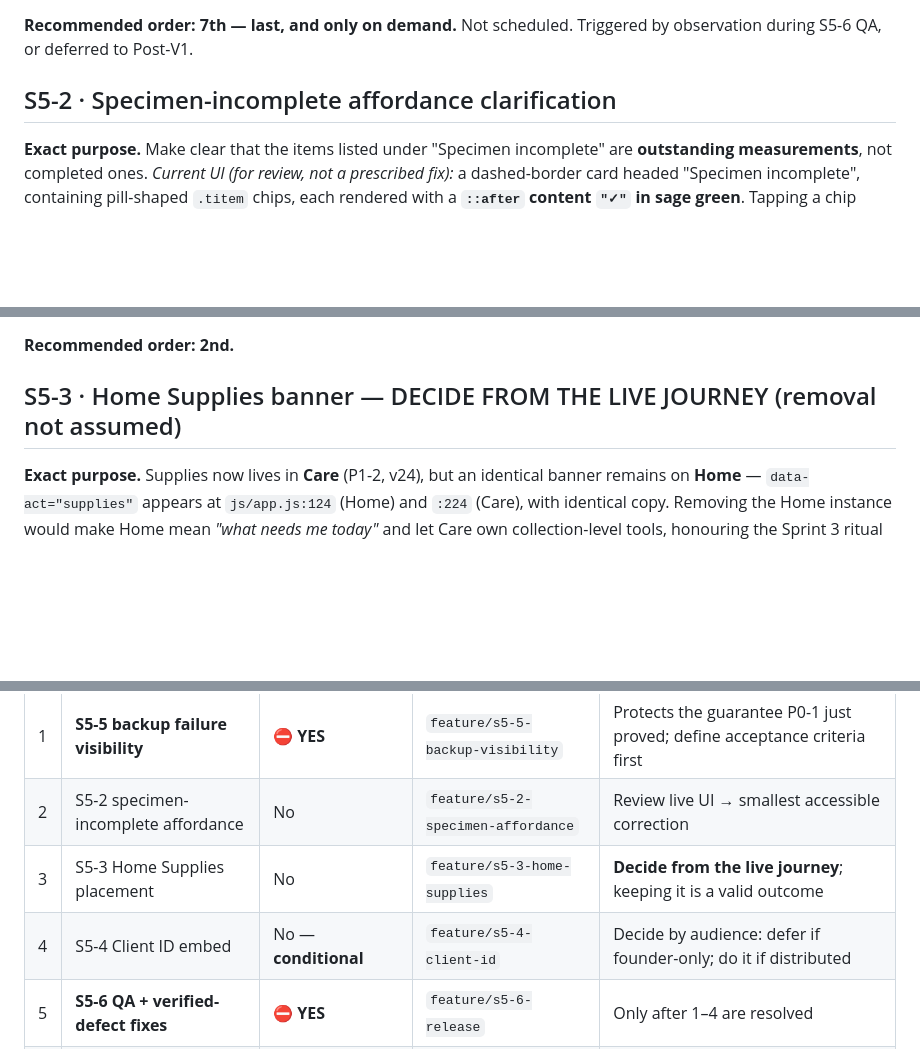
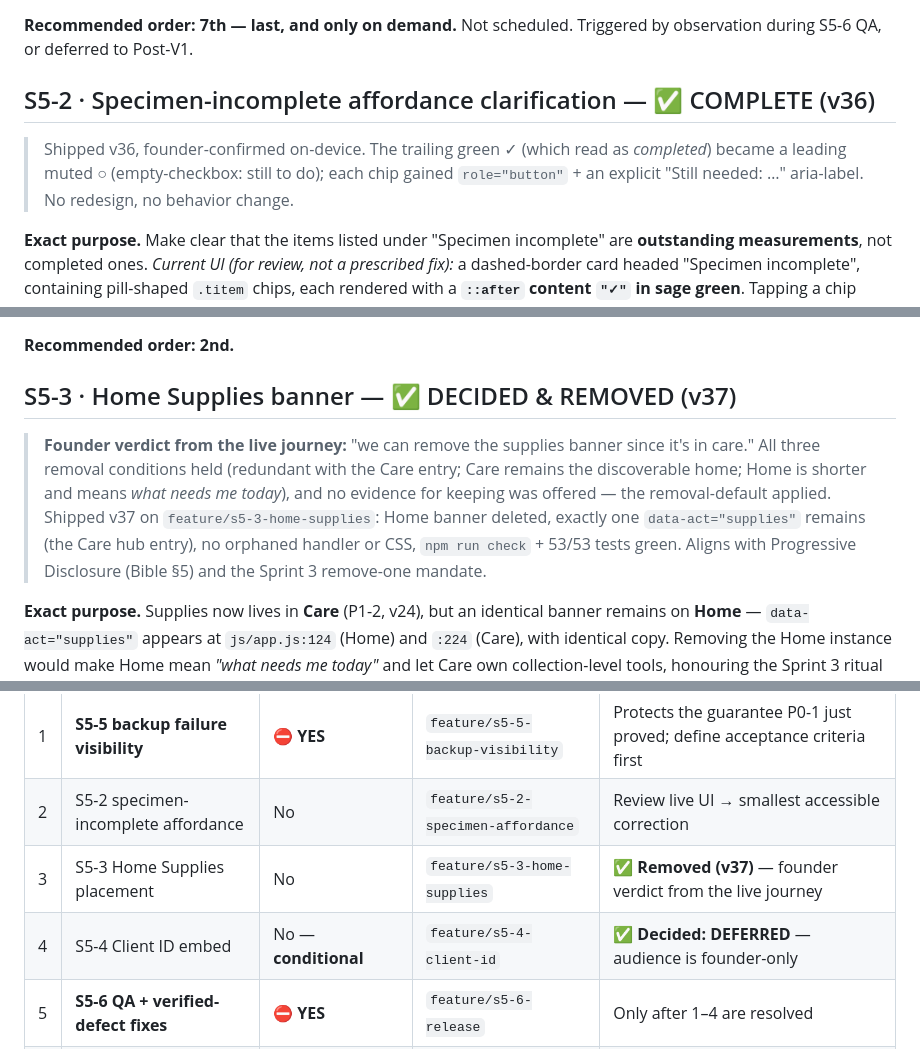
Before and after one commit to dbritt07-oss/houseplant-system, a Markdown page: docs/Sprint-5-Plan.md, 3 parts joined by grey strips. GitHub-like rendering; blank space fills up the shorter version.

Commit message:
Docs: close S5-2 (v36 verified), S5-3 (removed, v37), S5-4 (decided: deferred) in the Sprint 5 plan; capture Care-buttons idea; log exit-friction QA item
- Sprint-5-Plan: S5-2 marked complete (founder-verified on-device); S5-3 marked
  decided & removed per the founder's live-journey verdict (removal-default held);
  S5-4 executed as a decision — DEFERRED per its own conditional table (audience
  is founder-only). Order table updated to match.
- POST-V1-IDEAS: Care hub grows entry buttons for future workflows (founder idea,
  fits add-modes-not-pages + Progressive Disclosure).
- BACKLOG: S5-6 QA item — evaluate exit-from-plant friction (smallest correction
  only, no redesign).

Implementation assisted by Claude.

```diff
--- a/docs/Sprint-5-Plan.md
+++ b/docs/Sprint-5-Plan.md
@@ -34,7 +34,9 @@
 
 **Recommended order: 7th — last, and only on demand.** Not scheduled. Triggered by observation during S5-6 QA, or deferred to Post-V1.
 
-## S5-2 · Specimen-incomplete affordance clarification
+## S5-2 · Specimen-incomplete affordance clarification — ✅ COMPLETE (v36)
+
+> Shipped v36, founder-confirmed on-device. The trailing green ✓ (which read as *completed*) became a leading muted ○ (empty-checkbox: still to do); each chip gained `role="button"` + an explicit "Still needed: …" aria-label. No redesign, no behavior change.
 
 **Exact purpose.** Make clear that the items listed under "Specimen incomplete" are **outstanding measurements**, not completed ones. *Current UI (for review, not a prescribed fix):* a dashed-border card headed "Specimen incomplete", containing pill-shaped `.titem` chips, each rendered with a **`::after` content `"✓"` in sage green**. Tapping a chip removes it (`data-act="todone"`). The green check reads as *done* while the chip in fact means *still needed*.
 
@@ -50,7 +52,9 @@
 
 **Recommended order: 2nd.**
 
-## S5-3 · Home Supplies banner — DECIDE FROM THE LIVE JOURNEY (removal not assumed)
+## S5-3 · Home Supplies banner — ✅ DECIDED & REMOVED (v37)
+
+> **Founder verdict from the live journey:** "we can remove the supplies banner since it's in care." All three removal conditions held (redundant with the Care entry; Care remains the discoverable home; Home is shorter and means *what needs me today*), and no evidence for keeping was offered — the removal-default applied. Shipped v37 on `feature/s5-3-home-supplies`: Home banner deleted, exactly one `data-act="supplies"` remains (the Care hub entry), no orphaned handler or CSS, `npm run check` + 53/53 tests green. Aligns with Progressive Disclosure (Bible §5) and the Sprint 3 remove-one mandate.
 
 **Exact purpose.** Supplies now lives in **Care** (P1-2, v24), but an identical banner remains on **Home** — `data-act="supplies"` appears at `js/app.js:124` (Home) and `:224` (Care), with identical copy. Removing the Home instance would make Home mean *"what needs me today"* and let Care own collection-level tools, honouring the Sprint 3 ritual mandate that complexity only goes down.
 
@@ -156,8 +162,8 @@
 |---|---|---|---|---|
 | 1 | **S5-5 backup failure visibility** | ⛔ **YES** | `feature/s5-5-backup-visibility` | Protects the guarantee P0-1 just proved; define acceptance criteria first |
 | 2 | S5-2 specimen-incomplete affordance | No | `feature/s5-2-specimen-affordance` | Review live UI → smallest accessible correction |
-| 3 | S5-3 Home Supplies placement | No | `feature/s5-3-home-supplies` | **Decide from the live journey**; keeping it is a valid outcome |
-| 4 | S5-4 Client ID embed | No — **conditional** | `feature/s5-4-client-id` | Decide by audience: defer if founder-only; do it if distributed |
+| 3 | S5-3 Home Supplies placement | No | `feature/s5-3-home-supplies` | ✅ **Removed (v37)** — founder verdict from the live journey |
+| 4 | S5-4 Client ID embed | No — **conditional** | `feature/s5-4-client-id` | ✅ **Decided: DEFERRED** — audience is founder-only |
 | 5 | **S5-6 QA + verified-defect fixes** | ⛔ **YES** | `feature/s5-6-release` | Only after 1–4 are resolved |
 | 6 | **S5-6 release prep + tag `v1.0.0`** | ⛔ **YES** | (same) | Only after every gate passes |
 | 7 | S5-1 tokenization literals | No — **on demand only** | `feature/s5-1-token-tail` | Only if QA observes a real issue; else → Post-V1 |
```
Also changed, not shown: other parts of docs/Sprint-5-Plan.md (+3 -1 lines), BACKLOG.md (+6 -0 lines), docs/POST-V1-IDEAS.md (+1 -0 lines).
